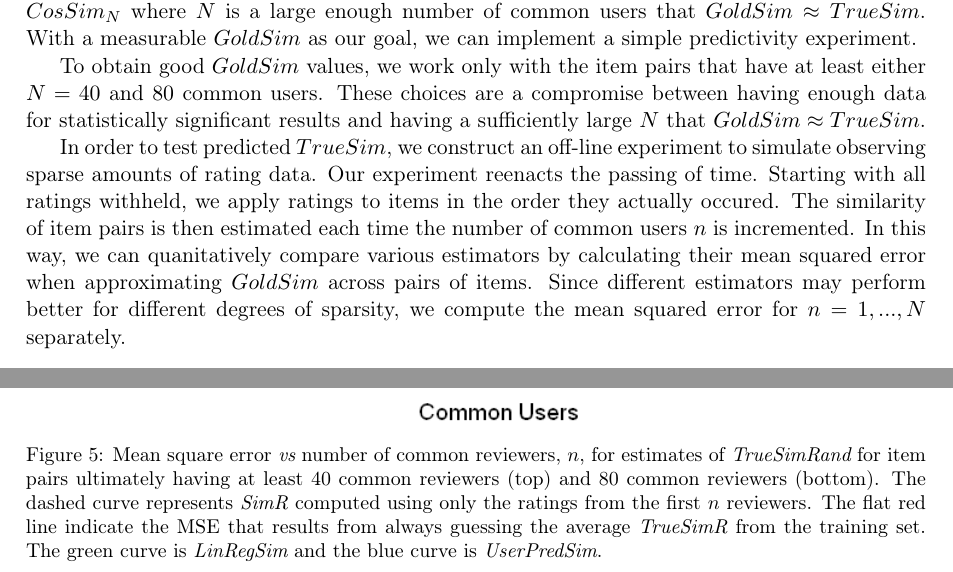
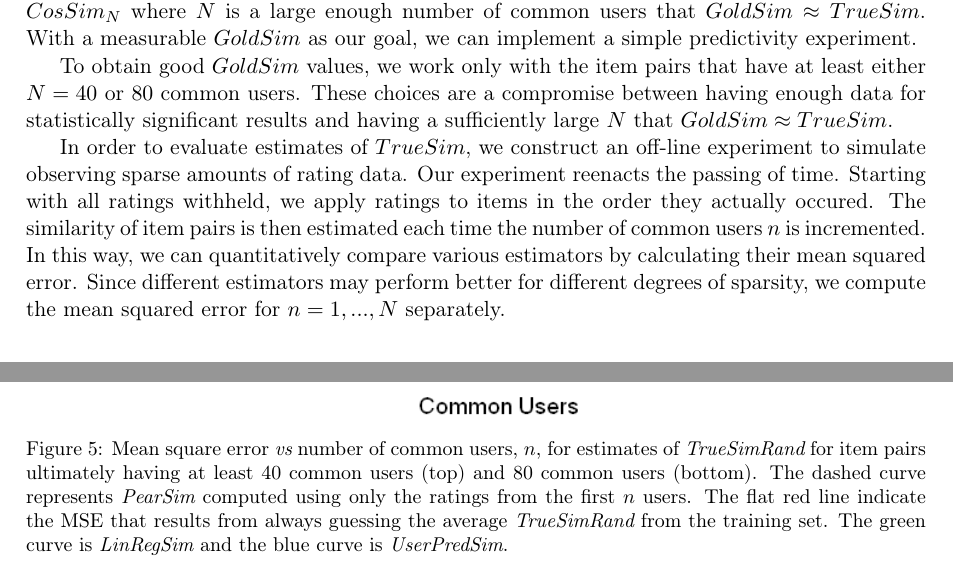
Before and after one commit to wchickering/cs399, a LaTeX document (paper/paper.tex): two parts of pages 4 and 12 of 15, joined at a grey line, cut so that both start at the same text. Compiled offline with pdfLaTeX.

Commit message:
Make minor tweaks.

```diff
--- a/paper/paper.tex
+++ b/paper/paper.tex
@@ -193,19 +192,19 @@ CosSim_N$ where $N$ is a large enough number of common users that $GoldSim
 a simple predictivity experiment.
 
 To obtain good $GoldSim$ values, we work only with the item pairs that have at
-least either $N=40$ and $80$ common users. These choices are a compromise
-between having enough data for statistically significant results and having
-a sufficiently large $N$ that $GoldSim \approx TrueSim$.
+least either $N=40$ or $80$ common users. These choices are a compromise between
+having enough data for statistically significant results and having a
+sufficiently large $N$ that $GoldSim \approx TrueSim$.
 
-In order to test predicted $TrueSim$, we construct an off-line experiment to
-simulate observing sparse amounts of rating data. Our experiment reenacts
-the passing of time. Starting with all ratings withheld, we apply ratings to
-items in the order they actually occured. The similarity of item pairs is then
+In order to evaluate estimates of $TrueSim$, we construct an off-line experiment
+to simulate observing sparse amounts of rating data. Our experiment reenacts the
+passing of time. Starting with all ratings withheld, we apply ratings to items
+in the order they actually occured. The similarity of item pairs is then
 estimated each time the number of common users $n$ is incremented. In this way,
-we can quanitatively compare various estimators by calculating their mean
-squared error when approximating $GoldSim$ across pairs of items. Since
-different estimators may perform better for different degrees of sparsity,
-we compute the mean squared error for $n=1,...,N$ separately.
+we can quantitatively compare various estimators by calculating their mean
+squared error. Since different estimators may perform better for different
+degrees of sparsity, we compute the mean squared error for $n=1,...,N$
+separately.
 
 \section*{Score-based Method}
 \subsection*{Probabilistic Model}
@@ -502,3 +499,6 @@ common reviewers. Rating1 and Rating2 are chosen in arbitrary order.}
+figure shows distribution for item pairs having at least 40 common users. Bottom
+figure shows distribution for item pairs having at least 80 common users.
+Rating1 and Rating2 are chosen in arbitrary order.}
     \label{fig:RatingDist}
 \end{figure}
 
@@ -572,12 +572,12 @@ outperforms $PearSim$. These two estimators serve as simple benchmarks.
     \centering
     \includegraphics[width=0.9\textwidth]{MSE_SimR_40.png}
     \includegraphics[width=0.9\textwidth]{MSE_SimR_80.png}
-	\caption{Mean square error {\em vs} number of common reviewers, $n$, for
+	\caption{Mean square error {\em vs} number of common users, $n$, for
 estimates of {\em TrueSimRand} for item pairs ultimately having at least 40
-common reviewers (top) and 80 common reviewers (bottom). The dashed curve
-represents {\em SimR} computed using only the ratings from the first $n$
-reviewers. The flat red line indicate the MSE that results from always guessing
-the average {\em TrueSimR} from the training set. The green curve is {\em
+common users (top) and 80 common users (bottom). The dashed curve
+represents {\em PearSim} computed using only the ratings from the first $n$
+users. The flat red line indicate the MSE that results from always guessing
+the average {\em TrueSimRand} from the training set. The green curve is {\em
 LinRegSim} and the blue curve is {\em UserPredSim}. }
     \label{fig:MSE_SimR}
 \end{figure}
```
Also changed, not shown: paper/paper.tex (77 more changed lines).
